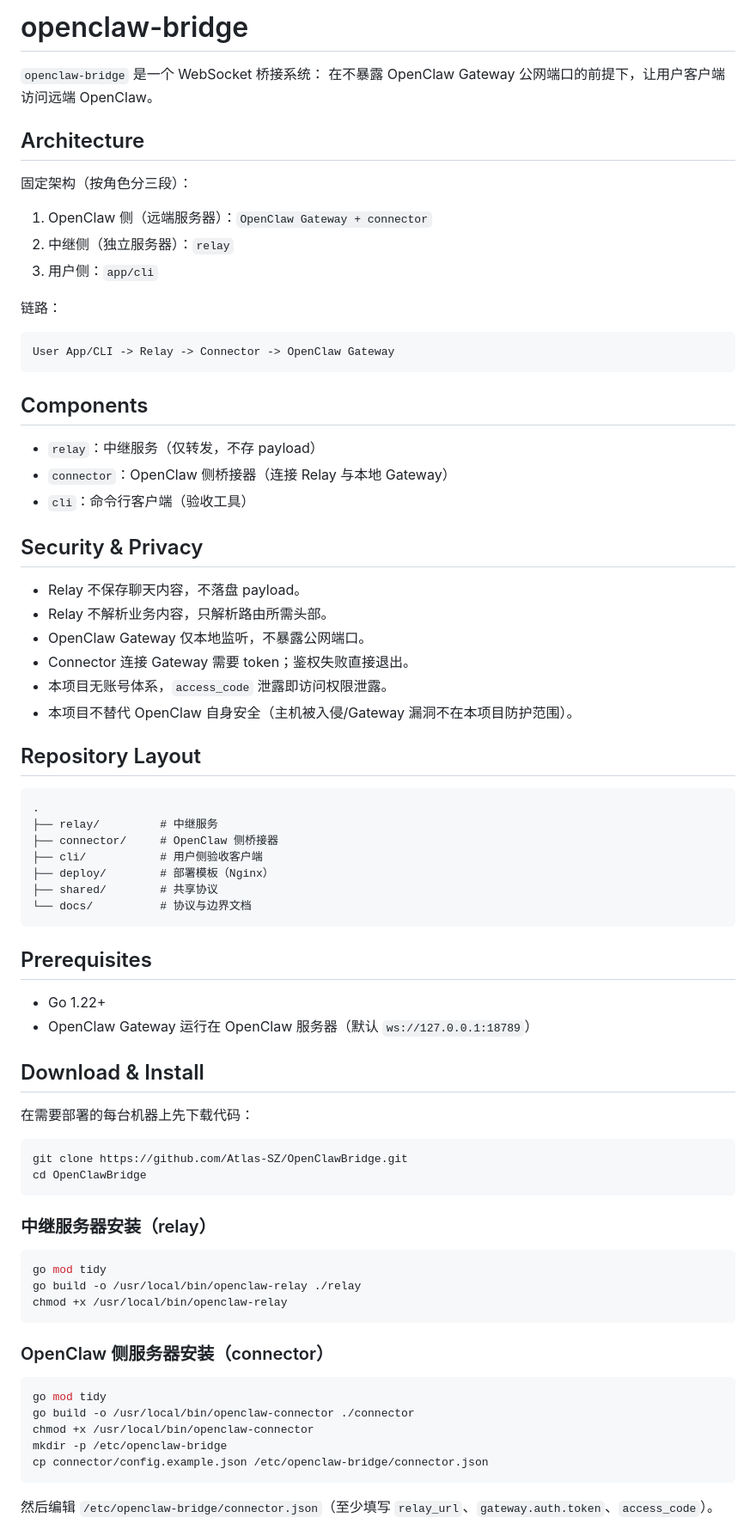
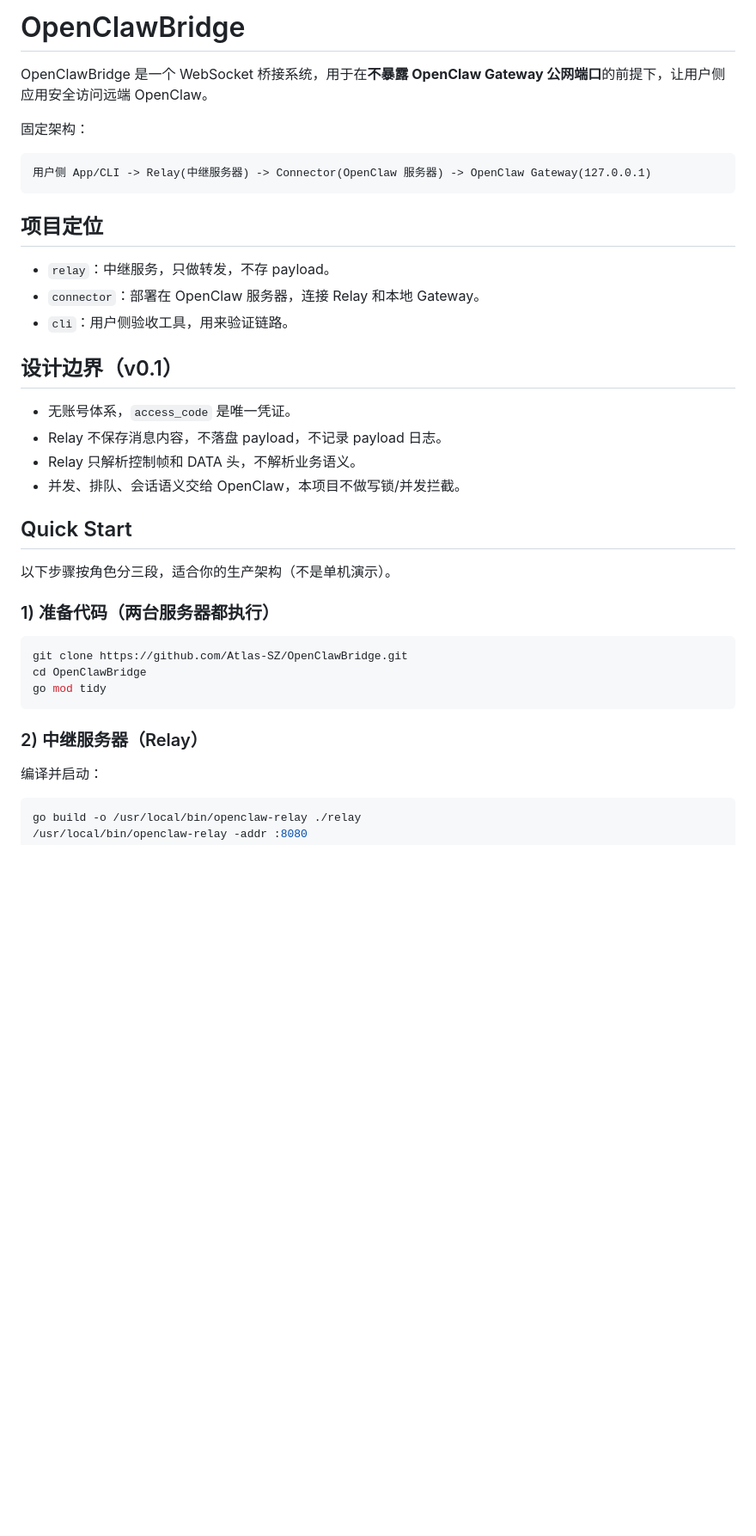
Before and after one commit to Atlas-SZ/OpenClawBridge, a Markdown page: README.md, the part around one of its changes. Shown at 86% size. GitHub-like rendering; blank space fills up the shorter version.

````diff
--- a/README.md
+++ b/README.md
@@ -1,80 +1,41 @@
-# openclaw-bridge
+# OpenClawBridge
 
-`openclaw-bridge` 是一个 WebSocket 桥接系统：
-在不暴露 OpenClaw Gateway 公网端口的前提下，让用户客户端访问远端 OpenClaw。
+OpenClawBridge 是一个 WebSocket 桥接系统，用于在**不暴露 OpenClaw Gateway 公网端口**的前提下，让用户侧应用安全访问远端 OpenClaw。
 
-## Architecture
-
-固定架构（按角色分三段）：
-
-1. OpenClaw 侧（远端服务器）：`OpenClaw Gateway + connector`
-2. 中继侧（独立服务器）：`relay`
-3. 用户侧：`app/cli`
-
-链路：
+固定架构：
 
 ```text
-User App/CLI -> Relay -> Connector -> OpenClaw Gateway
+用户侧 App/CLI -> Relay(中继服务器) -> Connector(OpenClaw 服务器) -> OpenClaw Gateway(127.0.0.1)
 ```
 
-## Components
+## 项目定位
 
-- `relay`：中继服务（仅转发，不存 payload）
-- `connector`：OpenClaw 侧桥接器（连接 Relay 与本地 Gateway）
-- `cli`：命令行客户端（验收工具）
+- `relay`：中继服务，只做转发，不存 payload。
+- `connector`：部署在 OpenClaw 服务器，连接 Relay 和本地 Gateway。
+- `cli`：用户侧验收工具，用来验证链路。
 
-## Security & Privacy
+## 设计边界（v0.1）
 
-- Relay 不保存聊天内容，不落盘 payload。
-- Relay 不解析业务内容，只解析路由所需头部。
-- OpenClaw Gateway 仅本地监听，不暴露公网端口。
-- Connector 连接 Gateway 需要 token；鉴权失败直接退出。
-- 本项目无账号体系，`access_code` 泄露即访问权限泄露。
-- 本项目不替代 OpenClaw 自身安全（主机被入侵/Gateway 漏洞不在本项目防护范围）。
+- 无账号体系，`access_code` 是唯一凭证。
+- Relay 不保存消息内容，不落盘 payload，不记录 payload 日志。
+- Relay 只解析控制帧和 DATA 头，不解析业务语义。
+- 并发、排队、会话语义交给 OpenClaw，本项目不做写锁/并发拦截。
 
-## Repository Layout
+## Quick Start
 
-```text
-.
-├── relay/         # 中继服务
-├── connector/     # OpenClaw 侧桥接器
-├── cli/           # 用户侧验收客户端
-├── deploy/        # 部署模板（Nginx）
-├── shared/        # 共享协议
-└── docs/          # 协议与边界文档
-```
+以下步骤按角色分三段，适合你的生产架构（不是单机演示）。
 
-## Prerequisites
-
-- Go 1.22+
-- OpenClaw Gateway 运行在 OpenClaw 服务器（默认 `ws://127.0.0.1:18789`）
-
-## Download & Install
-
-在需要部署的每台机器上先下载代码：
+### 1) 准备代码（两台服务器都执行）
 
 ```bash
 git clone https://github.com/Atlas-SZ/OpenClawBridge.git
 cd OpenClawBridge
+go mod tidy
 ```
 
-### 中继服务器安装（relay）
+### 2) 中继服务器（Relay）
+
+编译并启动：
 
 ```bash
-go mod tidy
 go build -o /usr/local/bin/openclaw-relay ./relay
-chmod +x /usr/local/bin/openclaw-relay
-```
-
-### OpenClaw 侧服务器安装（connector）
-
-```bash
-go mod tidy
-go build -o /usr/local/bin/openclaw-connector ./connector
-chmod +x /usr/local/bin/openclaw-connector
-mkdir -p /etc/openclaw-bridge
-cp connector/config.example.json /etc/openclaw-bridge/connector.json
-```
-
-然后编辑 `/etc/openclaw-bridge/connector.json`（至少填写 `relay_url`、`gateway.auth.token`、`access_code`）。
-
````
Also changed, not shown: other parts of README.md (+47 -149 lines).
